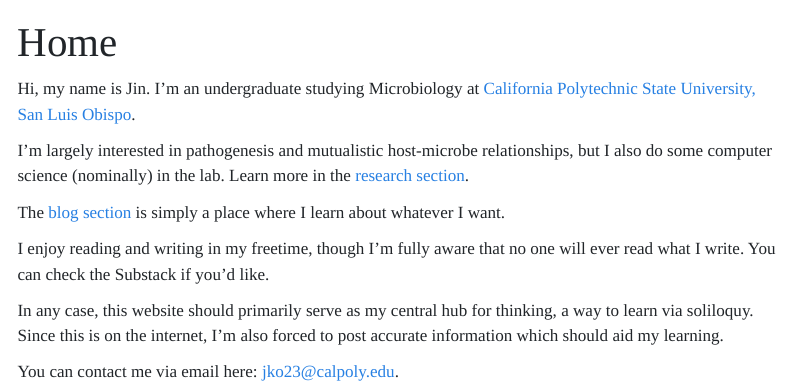
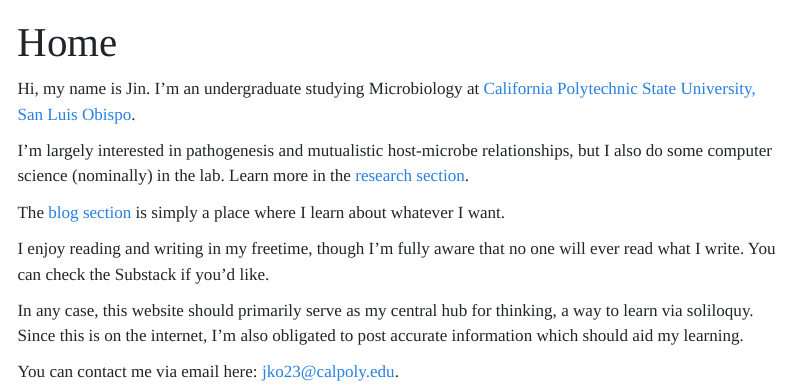
Before and after one commit to jinsko1/Website-Project, a Quarto document (index.qmd): the page in a window 1100 px wide, from its top. Rendered offline with R 4.5, knitr and Pandoc in place of Quarto, with nearby package versions; menus at the side of the page are left out.

```diff
--- a/index.qmd
+++ b/index.qmd
@@ -10,6 +10,6 @@
 
 I enjoy reading and writing in my freetime, though I'm fully aware that no one will ever read what I write. You can check the Substack if you'd like.
 
-In any case, this website should primarily serve as my central hub for thinking, a way to learn via soliloquy. Since this is on the internet, I'm also forced to post accurate information which should aid my learning.
+In any case, this website should primarily serve as my central hub for thinking, a way to learn via soliloquy. Since this is on the internet, I'm also obligated to post accurate information which should aid my learning.
 
 You can contact me via email here: [jko23@calpoly.edu](mailto:jko23@calpoly.edu).
```
Also changed, not shown: .quarto/idx/index.qmd.json, 3 other files.
